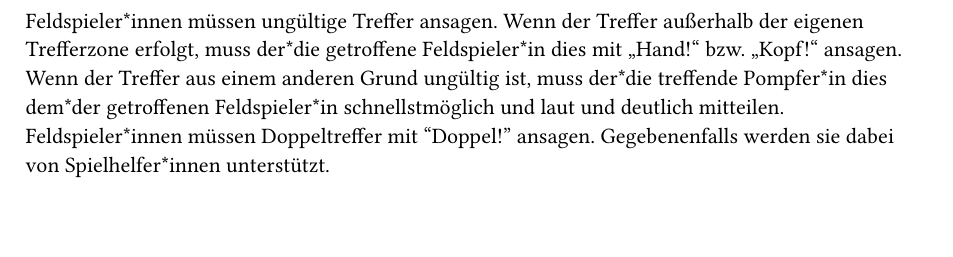
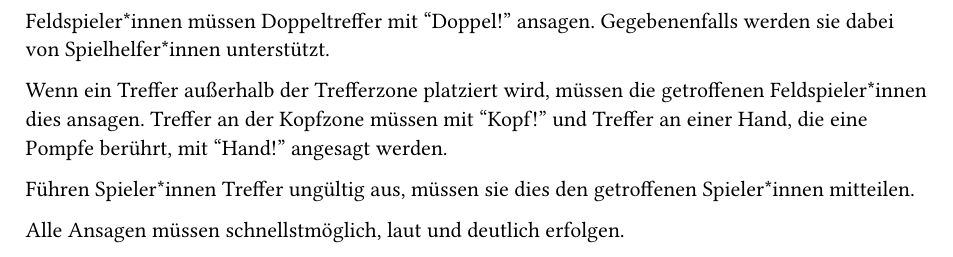
Before and after one commit to JuggerGermany/Regelwerk, a Typst document (typst/regeln/ansagen.typ): part of the page, cut so that both start at the same text, the shorter picture padded with empty space. Compiled offline with Typst 0.15.

Commit message:
ansagen aktuell

```diff
--- a/typst/regeln/ansagen.typ
+++ b/typst/regeln/ansagen.typ
@@ -1,7 +1,11 @@
 #let title = "Ansagen"
 
-Feldspieler*innen müssen ungültige Treffer ansagen.
-Wenn der Treffer außerhalb der eigenen Trefferzone erfolgt, muss der*die getroffene Feldspieler*in dies mit „Hand!“ bzw. „Kopf!“ ansagen.
-Wenn der Treffer aus einem anderen Grund ungültig ist, muss der*die treffende Pompfer*in dies dem*der getroffenen Feldspieler*in schnellstmöglich und laut und deutlich mitteilen.
 Feldspieler*innen müssen Doppeltreffer mit “Doppel!” ansagen.
 Gegebenenfalls werden sie dabei von Spielhelfer*innen unterstützt.
+
+Wenn ein Treffer außerhalb der Trefferzone platziert wird, müssen die getroffenen Feldspieler*innen dies ansagen.
+Treffer an der Kopfzone müssen mit “Kopf!” und Treffer an einer Hand, die eine Pompfe berührt, mit “Hand!” angesagt werden.
+
+Führen Spieler*innen Treffer ungültig aus, müssen sie dies den getroffenen Spieler*innen mitteilen.
+
+Alle Ansagen müssen schnellstmöglich, laut und deutlich erfolgen.
```
